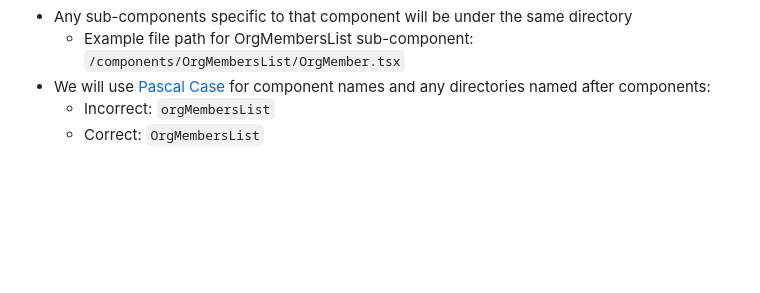
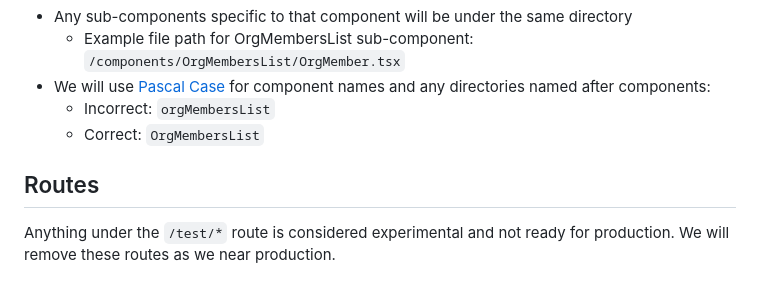
Before and after one commit to cloud-gov/cg-ui, a Markdown page: docs/for-developers.md, the part around the change. Rendered like a GitHub page; blank space fills up the shorter version.

Commit message:
add docs for /test routes

```diff
--- a/docs/for-developers.md
+++ b/docs/for-developers.md
@@ -65,3 +65,7 @@ _This uses Next.js specific [behavior](https://nextjs.org/docs/app/building-your
 - We will use [Pascal Case](https://en.wiktionary.org/wiki/Pascal_case) for component names and any directories named after components:
   - Incorrect: `orgMembersList`
   - Correct: `OrgMembersList`
+
+## Routes
+
+Anything under the `/test/*` route is considered experimental and not ready for production. We will remove these routes as we near production.
```
